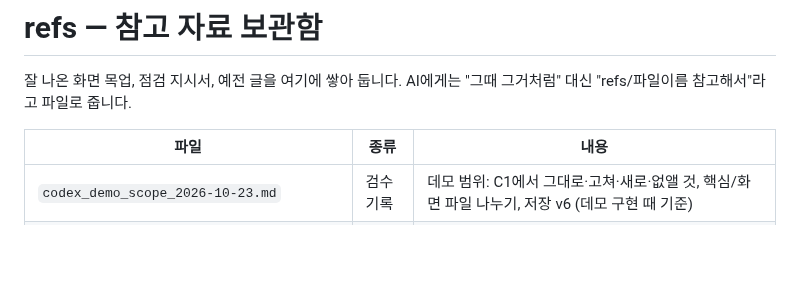
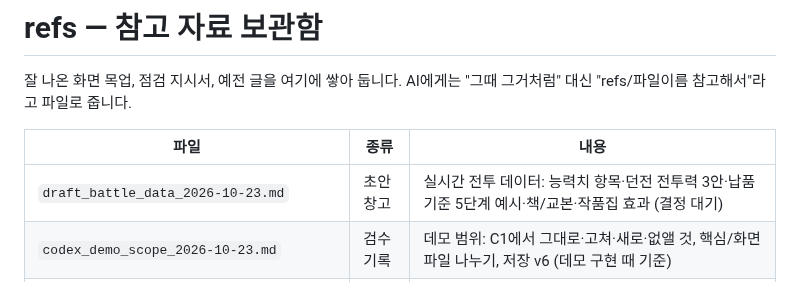
Before and after one commit to stlemm-rgb/dungeon, a Markdown page: refs/README.md, the part around the change. Drawn GitHub-style; blank space fills up the shorter version.

```diff
--- a/refs/README.md
+++ b/refs/README.md
@@ -5,6 +5,7 @@ AI에게는 "그때 그거처럼" 대신 "refs/파일이름 참고해서"라고
 
 | 파일 | 종류 | 내용 |
 | --- | --- | --- |
+| `draft_battle_data_2026-10-23.md` | 초안 창고 | 실시간 전투 데이터: 능력치 항목·던전 전투력 3안·납품 기준 5단계 예시·책/교본·작품집 효과 (결정 대기) |
 | `codex_demo_scope_2026-10-23.md` | 검수 기록 | 데모 범위: C1에서 그대로·고쳐·새로·없앨 것, 핵심/화면 파일 나누기, 저장 v6 (데모 구현 때 기준) |
 | `review_c1_bugs_codex_2026-10-23.md` | 검수 기록 | C1 코드 버그 점검 7건 (1·2·4 고침) |
 | `review_doc_consistency_codex_2026-10-23.md` | 검수 기록 | 기획 문서끼리 다른 말·용어 통일·데모 전 빈칸 |
```
Also changed, not shown: refs/draft_battle_data_2026-10-23.md (added, +204 -0 lines).
